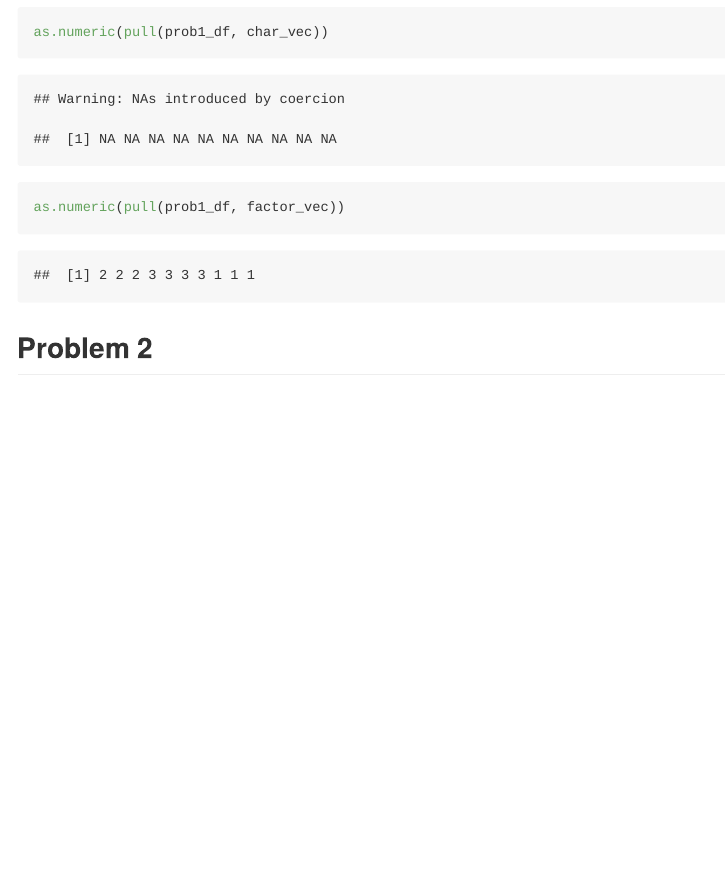
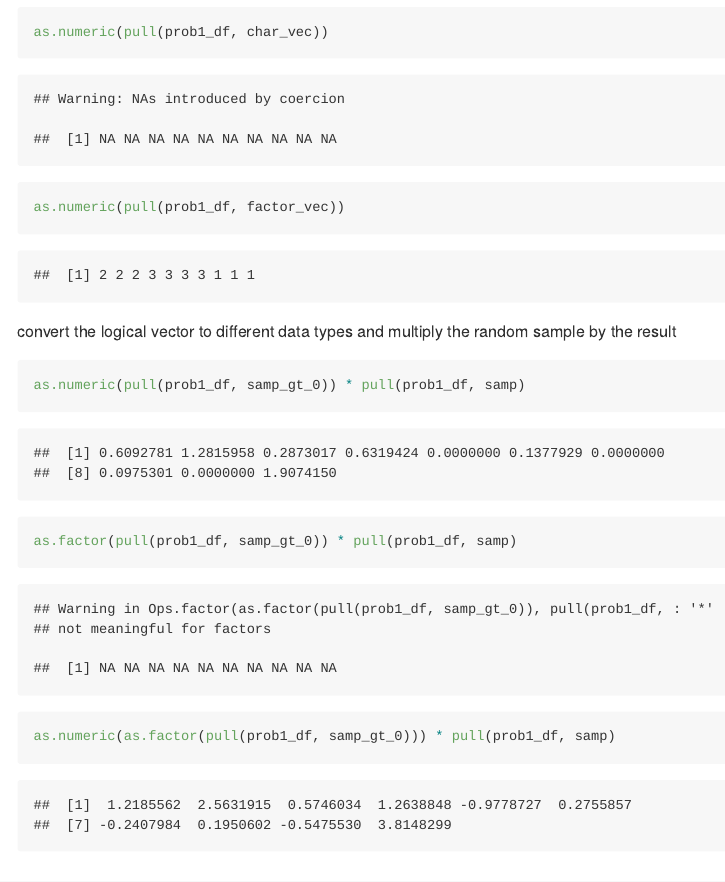
Before and after one commit to anna0609/p8105_hw1_mb4757, an R Markdown document (p8105_hw1_mb4757.Rmd): the page in a window 1100 px wide, from 1830 px down. The pictures show the output file p8105_hw1_mb4757.md that the author committed with the source, drawn offline in the style of GitHub.

Commit message:
finished problem 1 -- covert logical vector

````diff
--- a/p8105_hw1_mb4757.Rmd
+++ b/p8105_hw1_mb4757.Rmd
@@ -43,4 +43,13 @@ as.numeric(pull(prob1_df, factor_vec))
 ```
 
 
+convert the logical vector to different data types and multiply the random sample by the result
+
+```{r}
+as.numeric(pull(prob1_df, samp_gt_0)) * pull(prob1_df, samp)
+as.factor(pull(prob1_df, samp_gt_0)) * pull(prob1_df, samp)
+as.numeric(as.factor(pull(prob1_df, samp_gt_0))) * pull(prob1_df, samp)
+```
+
+
 ## Problem 2
````
Also changed, not shown: p8105_hw1_mb4757.md, p8105_hw1_mb4757.Rmd (2 more changed lines).
